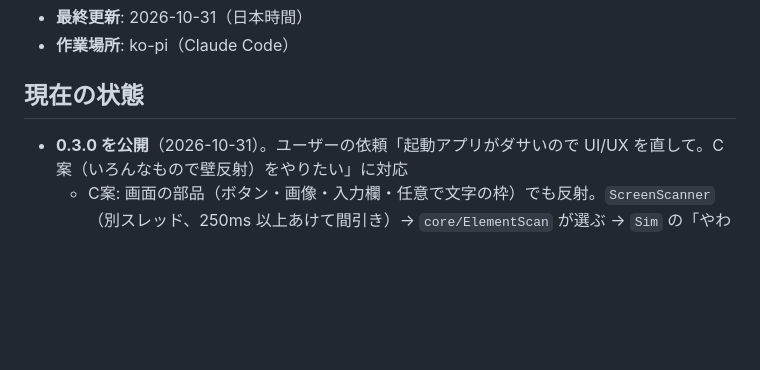
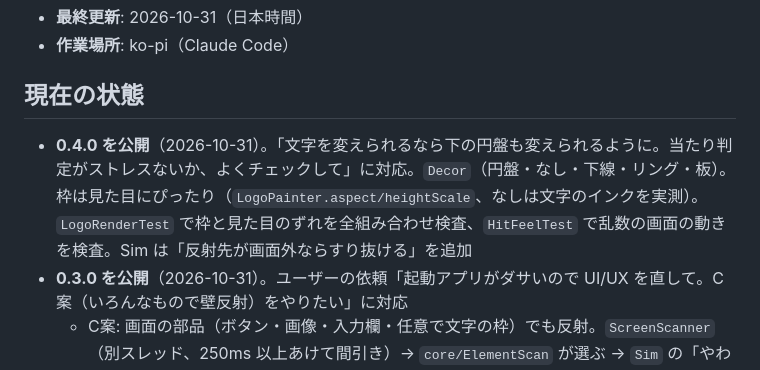
Before and after one commit to orihami/phone-bounce, a Markdown page: HANDOFF.md, the part around the change. Drawn GitHub-style; blank space fills up the shorter version.

```diff
--- a/HANDOFF.md
+++ b/HANDOFF.md
@@ -6,6 +6,7 @@
 - **作業場所**: ko-pi（Claude Code）
 
 ## 現在の状態
+- **0.4.0 を公開**（2026-10-31）。「文字を変えられるなら下の円盤も変えられるように。当たり判定がストレスないか、よくチェックして」に対応。`Decor`（円盤・なし・下線・リング・板）。枠は見た目にぴったり（`LogoPainter.aspect/heightScale`、なしは文字のインクを実測）。`LogoRenderTest` で枠と見た目のずれを全組み合わせ検査、`HitFeelTest` で乱数の画面の動きを検査。Sim は「反射先が画面外ならすり抜ける」を追加
 - **0.3.0 を公開**（2026-10-31）。ユーザーの依頼「起動アプリがダサいので UI/UX を直して。C案（いろんなもので壁反射）をやりたい」に対応
   - C案: 画面の部品（ボタン・画像・入力欄・任意で文字の枠）でも反射。`ScreenScanner`（別スレッド、250ms 以上あけて間引き）→ `core/ElementScan` が選ぶ → `Sim` の「やわらかい壁」（`Obstacle.soft`。反射だけ。ロゴと重なって始まったものは離れるまですり抜け、薄く表示）
   - 「画面の中身を読まない」の約束を、「文字・入力内容・説明文・ID は読まない。位置・大きさ・種類は読む」に変えた。守り役 `PrivacyGuardTest`。README・設定画面・サービスの説明文も更新
```
Also changed, not shown: README.md (+4 -0 lines), docs/releases/0.4.0.md (added, +16 -0 lines), docs/decor.png (added), 11 other files.
